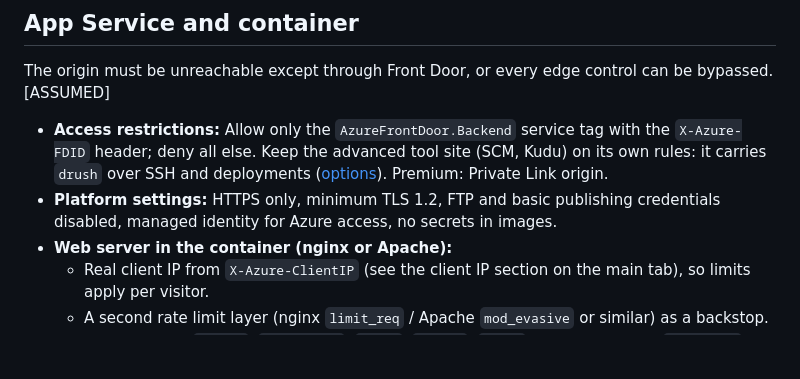
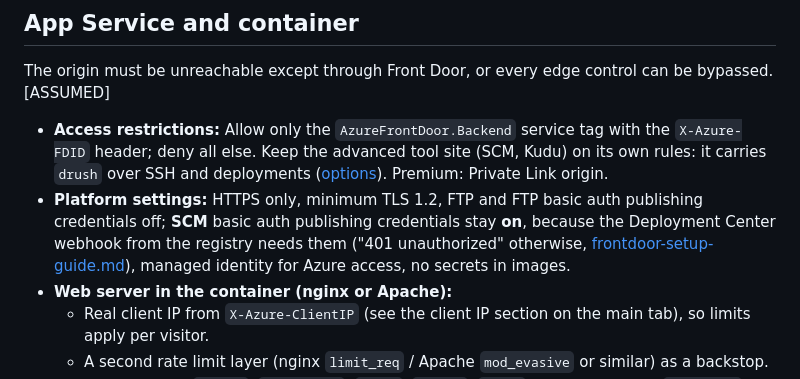
Before and after one commit to simplyshipley/drupal-performance-recipe, a Markdown page: docs/hardening.md, the part around the change. Rendered like a GitHub page; blank space fills up the shorter version.

```diff
--- a/docs/hardening.md
+++ b/docs/hardening.md
@@ -218,7 +218,7 @@ Lab test `generator_removed`: PASS with the module, FINDING without it
 The origin must be unreachable except through Front Door, or every edge control can be bypassed. \[ASSUMED\]
 
 - **Access restrictions:** Allow only the `AzureFrontDoor.Backend` service tag with the `X-Azure-FDID` header; deny all else. Keep the advanced tool site (SCM, Kudu) on its own rules: it carries `drush` over SSH and deployments ([options](frontdoor-setup-guide.md#keep-ssh-drush-and-deployments-working)). Premium: Private Link origin.
-- **Platform settings:** HTTPS only, minimum TLS 1.2, FTP and basic publishing credentials disabled, managed identity for Azure access, no secrets in images.
+- **Platform settings:** HTTPS only, minimum TLS 1.2, FTP and FTP basic auth publishing credentials off; **SCM** basic auth publishing credentials stay **on**, because the Deployment Center webhook from the registry needs them ("401 unauthorized" otherwise, [frontdoor-setup-guide.md](frontdoor-setup-guide.md#keep-ssh-drush-and-deployments-working)), managed identity for Azure access, no secrets in images.
 - **Web server in the container (nginx or Apache):**
   - Real client IP from `X-Azure-ClientIP` (see the client IP section on the main tab), so limits apply per visitor.
   - A second rate limit layer (nginx `limit_req` / Apache `mod_evasive` or similar) as a backstop.
```
Also changed, not shown: docs/frontdoor-setup-guide.md (+6 -6 lines), redis/docs/HANDOFF.md (+1 -1 lines).
